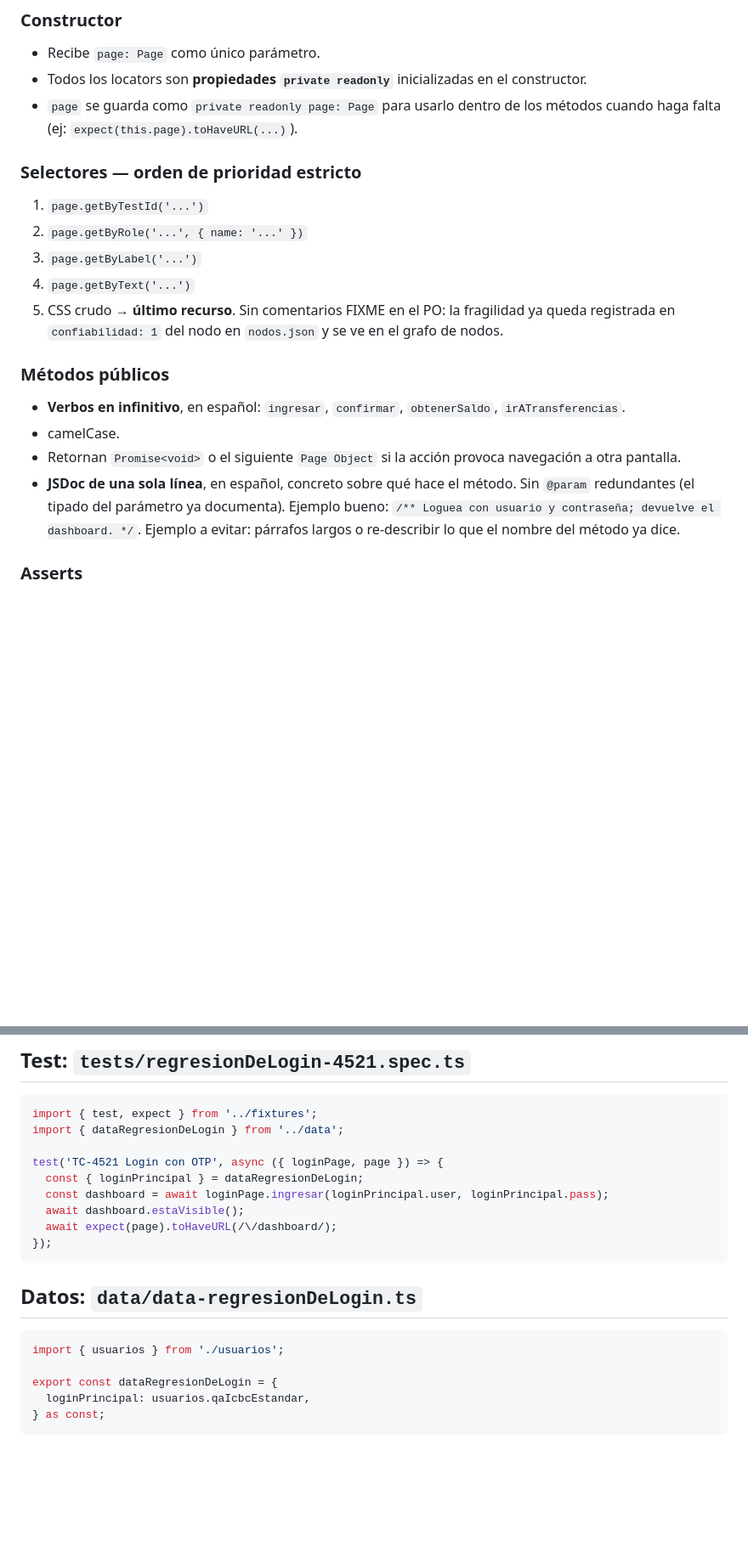
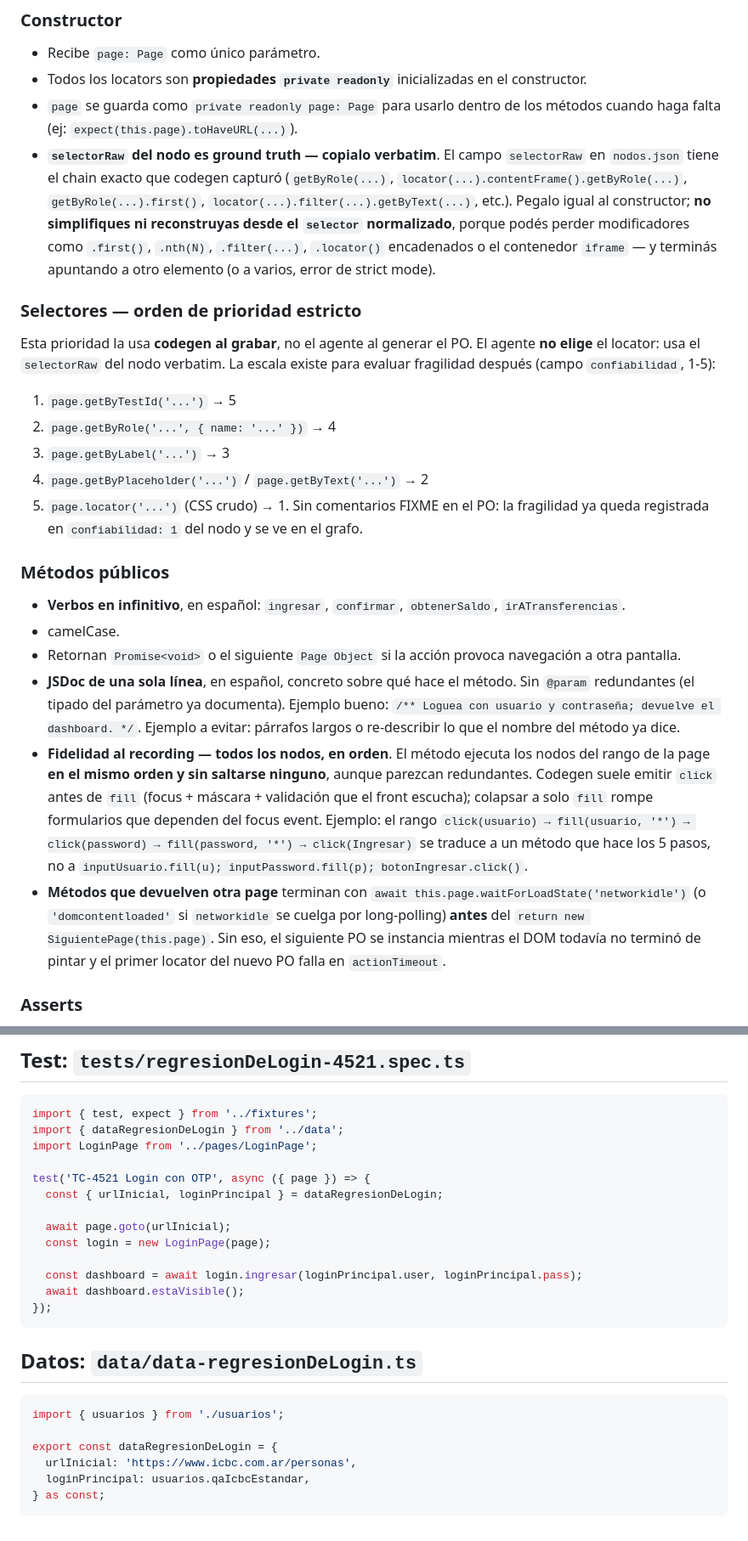
Before and after one commit to blass1/AutoFlowAgent, a Markdown page: .autoflow/conventions/pom-rules.md, 2 parts joined by grey strips. Shown at 85% size. Rendered like a GitHub page; blank space fills up the shorter version.

````diff
--- a/.autoflow/conventions/pom-rules.md
+++ b/.autoflow/conventions/pom-rules.md
@@ -153,14 +153,17 @@ Reglas:
 - Recibe `page: Page` como único parámetro.
 - Todos los locators son **propiedades `private readonly`** inicializadas en el constructor.
 - `page` se guarda como `private readonly page: Page` para usarlo dentro de los métodos cuando haga falta (ej: `expect(this.page).toHaveURL(...)`).
+- **`selectorRaw` del nodo es ground truth — copialo verbatim**. El campo `selectorRaw` en `nodos.json` tiene el chain exacto que codegen capturó (`getByRole(...)`, `locator(...).contentFrame().getByRole(...)`, `getByRole(...).first()`, `locator(...).filter(...).getByText(...)`, etc.). Pegalo igual al constructor; **no simplifiques ni reconstruyas desde el `selector` normalizado**, porque podés perder modificadores como `.first()`, `.nth(N)`, `.filter(...)`, `.locator()` encadenados o el contenedor `iframe` — y terminás apuntando a otro elemento (o a varios, error de strict mode).
 
 ### Selectores — orden de prioridad estricto
 
-1. `page.getByTestId('...')`
-2. `page.getByRole('...', { name: '...' })`
-3. `page.getByLabel('...')`
-4. `page.getByText('...')`
-5. CSS crudo → **último recurso**. Sin comentarios FIXME en el PO: la fragilidad ya queda registrada en `confiabilidad: 1` del nodo en `nodos.json` y se ve en el grafo de nodos.
+Esta prioridad la usa **codegen al grabar**, no el agente al generar el PO. El agente **no elige** el locator: usa el `selectorRaw` del nodo verbatim. La escala existe para evaluar fragilidad después (campo `confiabilidad`, 1-5):
+
+1. `page.getByTestId('...')` → 5
+2. `page.getByRole('...', { name: '...' })` → 4
+3. `page.getByLabel('...')` → 3
+4. `page.getByPlaceholder('...')` / `page.getByText('...')` → 2
+5. `page.locator('...')` (CSS crudo) → 1. Sin comentarios FIXME en el PO: la fragilidad ya queda registrada en `confiabilidad: 1` del nodo y se ve en el grafo.
 
 ### Métodos públicos
 
@@ -168,6 +171,8 @@ Reglas:
 - camelCase.
 - Retornan `Promise<void>` o el siguiente `Page Object` si la acción provoca navegación a otra pantalla.
 - **JSDoc de una sola línea**, en español, concreto sobre qué hace el método. Sin `@param` redundantes (el tipado del parámetro ya documenta). Ejemplo bueno: `/** Loguea con usuario y contraseña; devuelve el dashboard. */`. Ejemplo a evitar: párrafos largos o re-describir lo que el nombre del método ya dice.
+- **Fidelidad al recording — todos los nodos, en orden**. El método ejecuta los nodos del rango de la page **en el mismo orden y sin saltarse ninguno**, aunque parezcan redundantes. Codegen suele emitir `click` antes de `fill` (focus + máscara + validación que el front escucha); colapsar a solo `fill` rompe formularios que dependen del focus event. Ejemplo: el rango `click(usuario) → fill(usuario, '*') → click(password) → fill(password, '*') → click(Ingresar)` se traduce a un método que hace los 5 pasos, no a `inputUsuario.fill(u); inputPassword.fill(p); botonIngresar.click()`.
+- **Métodos que devuelven otra page** terminan con `await this.page.waitForLoadState('networkidle')` (o `'domcontentloaded'` si `networkidle` se cuelga por long-polling) **antes** del `return new SiguientePage(this.page)`. Sin eso, el siguiente PO se instancia mientras el DOM todavía no terminó de pintar y el primer locator del nuevo PO falla en `actionTimeout`.
 
 ### Asserts
 
@@ -397,12 +406,16 @@ export { expect } from '@playwright/test';
 ```typescript
 import { test, expect } from '../fixtures';
 import { dataRegresionDeLogin } from '../data';
+import LoginPage from '../pages/LoginPage';
 
-test('TC-4521 Login con OTP', async ({ loginPage, page }) => {
-  const { loginPrincipal } = dataRegresionDeLogin;
-  const dashboard = await loginPage.ingresar(loginPrincipal.user, loginPrincipal.pass);
+test('TC-4521 Login con OTP', async ({ page }) => {
+  const { urlInicial, loginPrincipal } = dataRegresionDeLogin;
+
+  await page.goto(urlInicial);
+  const login = new LoginPage(page);
+
+  const dashboard = await login.ingresar(loginPrincipal.user, loginPrincipal.pass);
   await dashboard.estaVisible();
-  await expect(page).toHaveURL(/\/dashboard/);
 });
 ```
 
@@ -412,6 +425,7 @@ test('TC-4521 Login con OTP', async ({ loginPage, page }) => {
 import { usuarios } from './usuarios';
 
 export const dataRegresionDeLogin = {
+  urlInicial: 'https://www.icbc.com.ar/personas',
   loginPrincipal: usuarios.qaIcbcEstandar,
 } as const;
 ```
````
Also changed, not shown: other parts of .autoflow/conventions/pom-rules.md (+4 -0 lines), .autoflow/prompts/generar-pom.md (+41 -8 lines).
